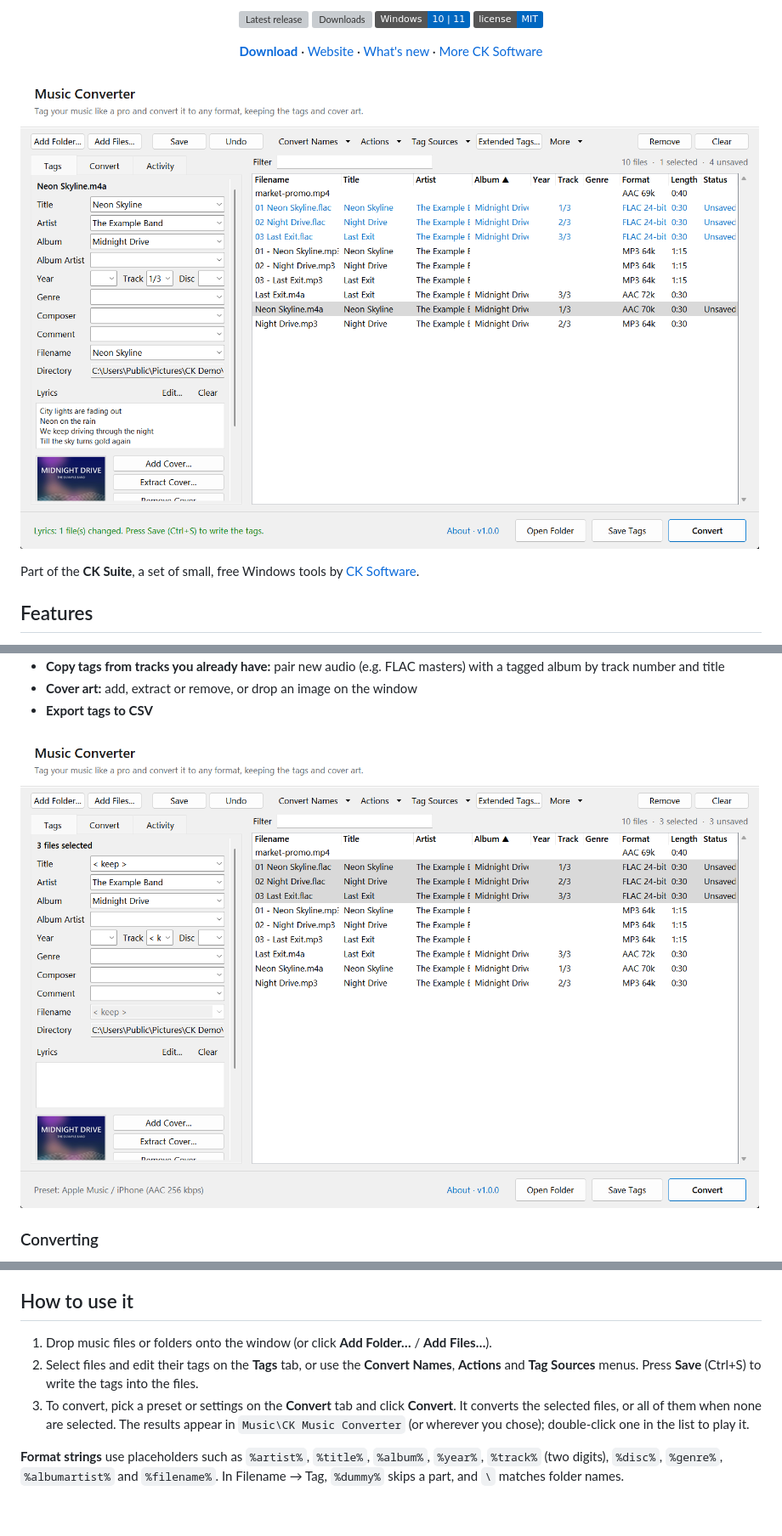
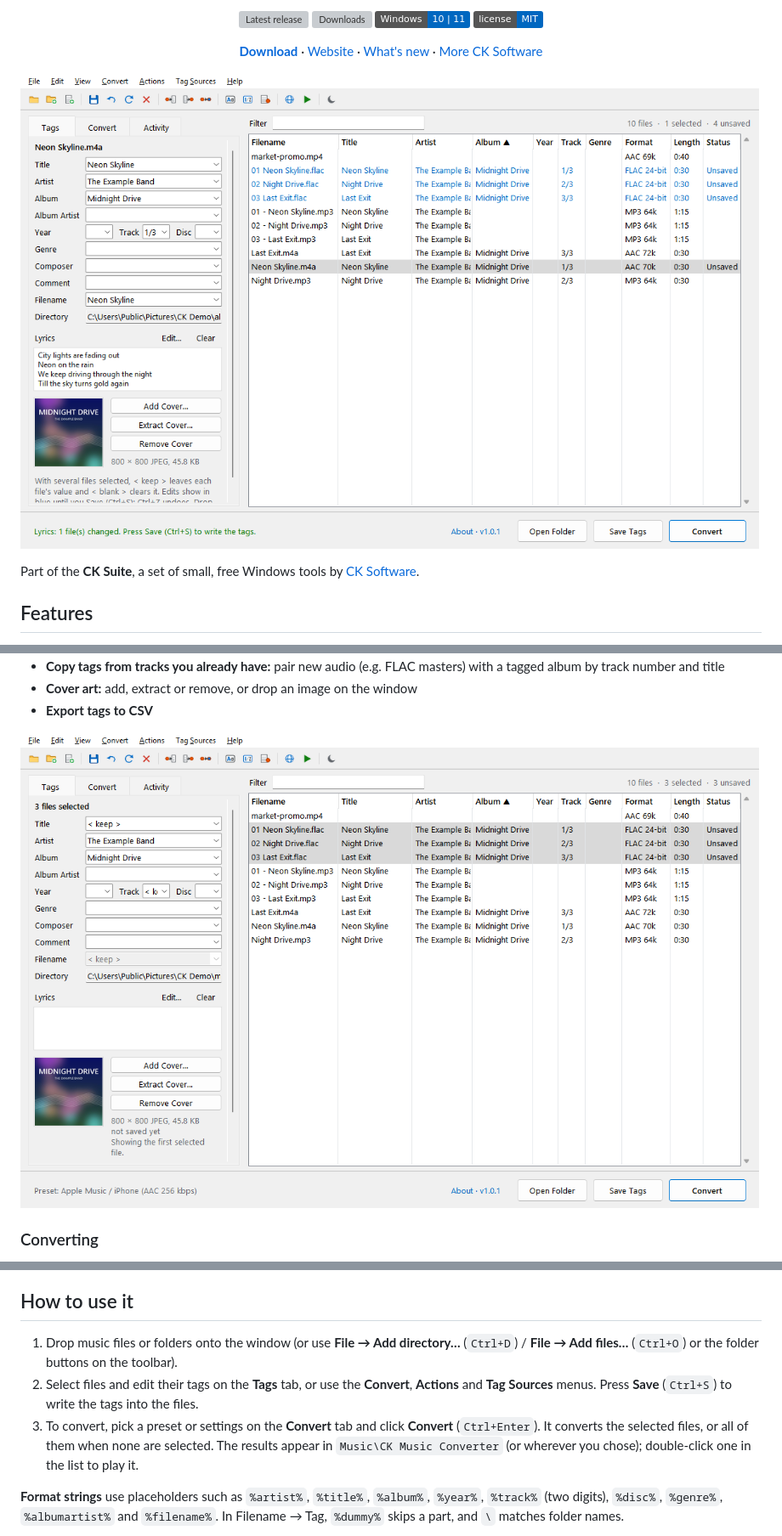
Before and after one commit to project-ceekay/ck-music-converter, a Markdown page: README.md, 3 parts joined by grey strips. Shown at 85% size. Drawn GitHub-style; pictures changed too: docs/screenshot.png, docs/tags.png; badges without logos; blank space fills up the shorter version; grey boxes are pictures that could not be loaded.

Commit message:
v1.0.1: Mp3tag menu bar & toolbar, Dark Mode, full-height gridlines, modular files

```diff
--- a/README.md
+++ b/README.md
@@ -98,11 +103,12 @@ get the `…-Setup.exe` file under *Assets* and run it.
 
 ## How to use it
 
-1. Drop music files or folders onto the window (or click **Add Folder…** / **Add Files…**).
-2. Select files and edit their tags on the **Tags** tab, or use the **Convert Names**, **Actions**
-   and **Tag Sources** menus. Press **Save** (Ctrl+S) to write the tags into the files.
-3. To convert, pick a preset or settings on the **Convert** tab and click **Convert**. It converts
-   the selected files, or all of them when none are selected. The results appear in
+1. Drop music files or folders onto the window (or use **File → Add directory…** (`Ctrl+D`) /
+   **File → Add files…** (`Ctrl+O`) or the folder buttons on the toolbar).
+2. Select files and edit their tags on the **Tags** tab, or use the **Convert**, **Actions**
+   and **Tag Sources** menus. Press **Save** (`Ctrl+S`) to write the tags into the files.
+3. To convert, pick a preset or settings on the **Convert** tab and click **Convert** (`Ctrl+Enter`).
+   It converts the selected files, or all of them when none are selected. The results appear in
    `Music\CK Music Converter` (or wherever you chose); double-click one in the list to play it.
 
 **Format strings** use placeholders such as `%artist%`, `%title%`, `%album%`, `%year%`, `%track%`
```
Also changed, not shown: other parts of README.md (+13 -1 lines), CHANGELOG.md (+9 -0 lines), 5 other files.
